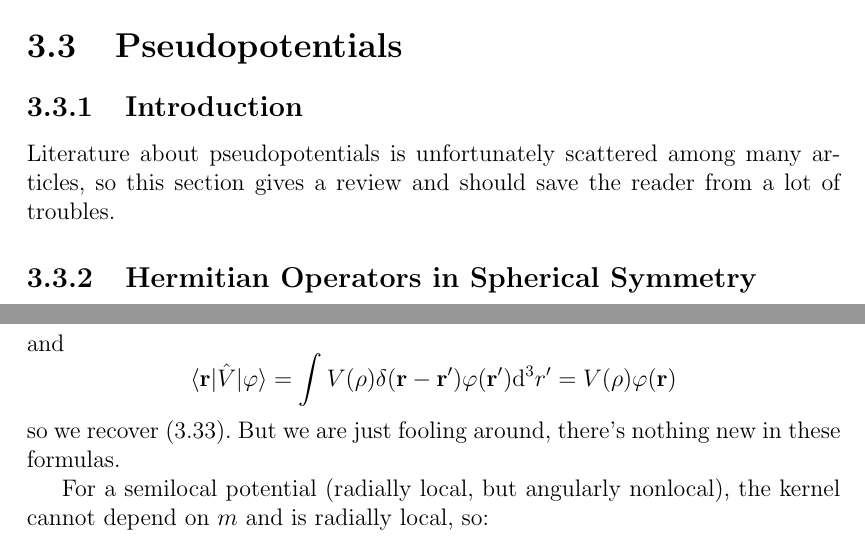
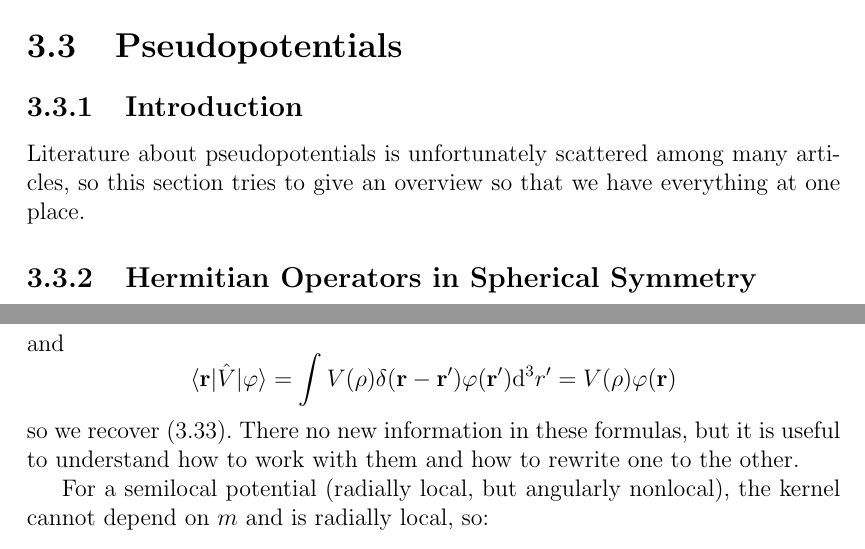
Before and after one commit to certik/master, a LaTeX thesis (master.tex, which reads theory.tex): two parts of pages 31 and 33 of 83, joined at a grey line, cut so that both start at the same text. Compiled offline with pdfLaTeX.

Commit message:
removed old jokes from the manuscript.

```diff
--- a/theory.tex
+++ b/theory.tex
@@ -702,7 +702,9 @@ and we need to sum over the lowest 82 eigenvalues in (\ref{KSdensity}). One opti
 
 \subsection{Introduction}
 
-Literature about pseudopotentials is unfortunately scattered among many articles, so this section gives a review and should save the reader from a lot of troubles.
+Literature about pseudopotentials is unfortunately scattered among many
+articles, so this section tries to give an overview so that we have everything
+at one place.
 
 \subsection{Hermitian Operators in Spherical Symmetry}
 
@@ -793,7 +795,9 @@ and
 \begin{equation*}
   \braket{{\bf r}|\hat V|\varphi}=\int V(\rho)\delta({\bf r}-{\bf r}') \varphi({\bf r'})\d^3r'=V(\rho)\varphi({\bf r})
 \end{equation*}
-so we recover (\ref{loc1}). But we are just fooling around, there's nothing new in these formulas.
+so we recover (\ref{loc1}). There no new information in these formulas, but
+it is useful to understand how to work with them and how to rewrite one to the
+other.
 
 For a semilocal potential (radially local, but angularly nonlocal), the kernel cannot depend on $m$ and is radially local, so:
 \begin{equation*}
```
